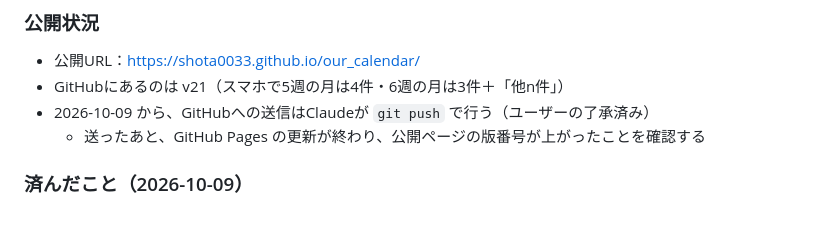
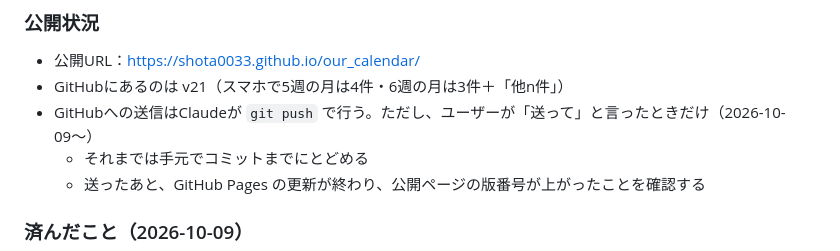
Before and after one commit to shota0033/our_calendar, a Markdown page: DEVLOG.md, the part around the change. Drawn GitHub-style; blank space fills up the shorter version.

Commit message:
開発ログ：GitHubへの送信はユーザーが「送って」と言ったときだけ行うことを記録
Co-Authored-By: Claude Opus 5.5 <noreply@anthropic.com>

```diff
--- a/DEVLOG.md
+++ b/DEVLOG.md
@@ -9,7 +9,8 @@
 ### 公開状況
 - 公開URL：https://shota0033.github.io/our_calendar/
 - GitHubにあるのは v21（スマホで5週の月は4件・6週の月は3件＋「他n件」）
-- 2026-10-09 から、GitHubへの送信はClaudeが `git push` で行う（ユーザーの了承済み）
+- GitHubへの送信はClaudeが `git push` で行う。ただし、ユーザーが「送って」と言ったときだけ（2026-10-09〜）
+  - それまでは手元でコミットまでにとどめる
   - 送ったあと、GitHub Pages の更新が終わり、公開ページの版番号が上がったことを確認する
 
 ### 済んだこと（2026-10-09）
```
